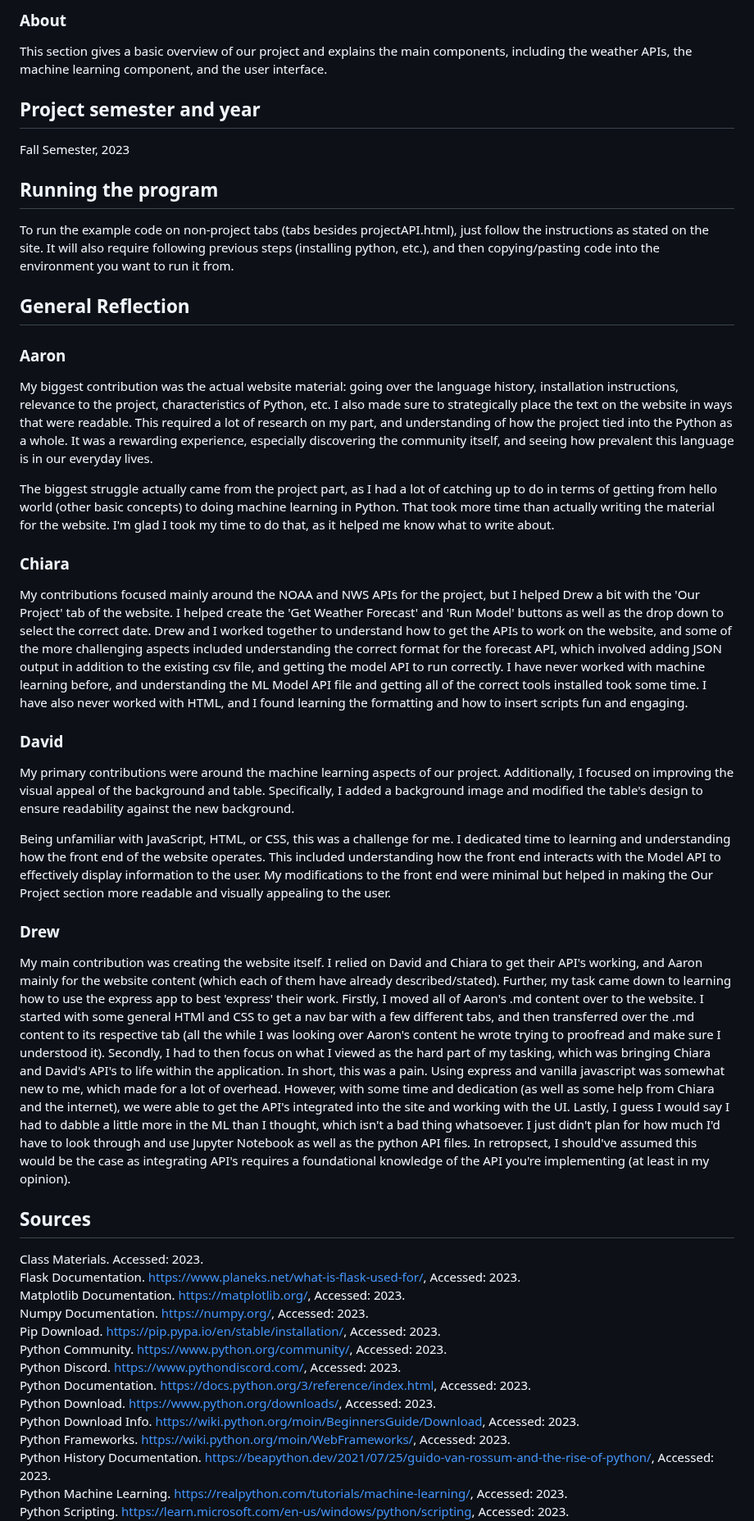
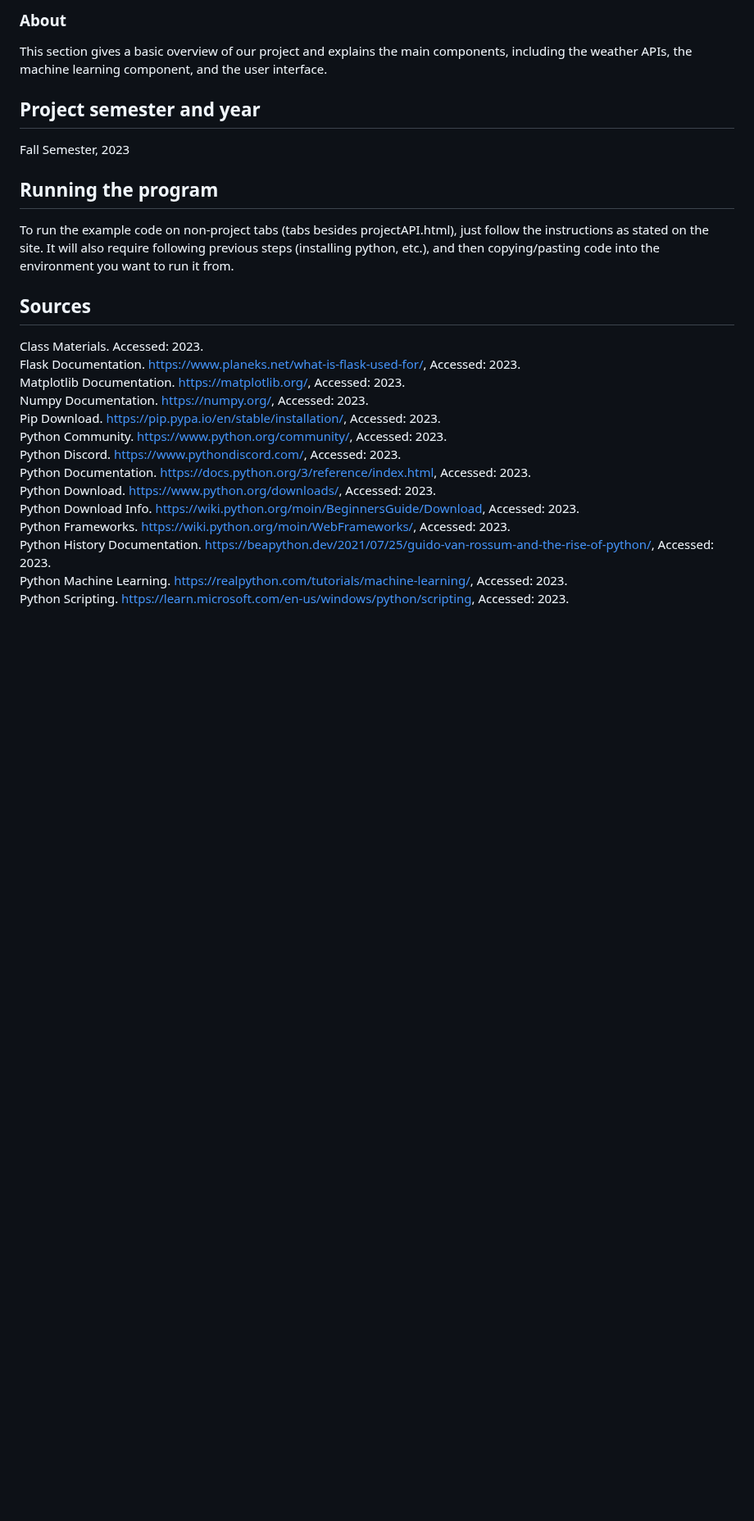
Before and after one commit to chiaraaltobelli/Trail-Condition-Prediction, a Markdown page: README.md, the part around the change. Shown at 82% size. GitHub-like rendering; blank space fills up the shorter version.

```diff
--- a/README.md
+++ b/README.md
@@ -34,27 +34,6 @@ Fall Semester, 2023
 ## Running the program
 To run the example code on non-project tabs (tabs besides projectAPI.html), just follow the instructions as stated on the site. It will also require following previous steps (installing python, etc.), and then copying/pasting code into the environment you want to run it from.
 
-## General Reflection
-### Aaron
-My biggest contribution was the actual website material: going over the language history, installation instructions, relevance to the project, characteristics of Python, etc. I also made sure to strategically place the text on the website in ways that were readable. This required a lot of research on my part, and understanding of how the project tied into the Python as a whole. It was a rewarding experience, especially discovering the community itself, and seeing how prevalent this language is in our everyday lives.
-
-The biggest struggle actually came from the project part, as I had a lot of catching up to do in terms of getting from hello world (other basic concepts) to doing machine learning in Python. That took more time than actually writing the material for the website. I'm glad I took my time to do that, as it helped me know what to write about.
-
-### Chiara
-My contributions focused mainly around the NOAA and NWS APIs for the project, but I helped Drew a bit with the 'Our Project' tab of the website. I helped create the 'Get Weather Forecast' and 'Run Model' buttons as well as the drop down to select the correct date. Drew and I worked together to understand how to get the APIs to work on the website, and some of the more challenging aspects included understanding the correct format for the forecast API, which involved adding JSON output in addition to the existing csv file, and getting the model API to run correctly. I have never worked with machine learning before, and understanding the ML Model API file and getting all of the correct tools installed took some time. I have also never worked with HTML, and I found learning the formatting and how to insert scripts fun and engaging.
-
-### David
-My primary contributions were around the machine learning aspects of our project. Additionally, I focused on improving the visual appeal of the background and table. Specifically, I added a background image and modified the table's design to ensure readability against the new background.
-
-Being unfamiliar with JavaScript, HTML, or CSS, this was a challenge for me. I dedicated time to learning and understanding how the front end of the website operates. This included understanding how the front end interacts with the Model API to effectively display information to the user. My modifications to the front end were minimal but helped in making the Our Project section more readable and visually appealing to the user.
-
-### Drew
-My main contribution was creating the website itself. I relied on David and Chiara to get their API's working, and Aaron mainly for the website content (which
-each of them have already described/stated). Further, my task came down to learning how to use the express app to best 'express' their work. Firstly, I moved all
-of Aaron's .md content over to the website. I started with some general HTMl and CSS to get a nav bar with a few different tabs, and then transferred over the
-.md content to its respective tab (all the while I was looking over Aaron's content he wrote trying to proofread and make sure I understood it). Secondly, I had to then focus on what I viewed as the hard part of my tasking, which was bringing Chiara and David's API's to life within the application. In short, this was a pain.
-Using express and vanilla javascript was somewhat new to me, which made for a lot of overhead. However, with some time and dedication (as well as some help from Chiara and the internet), we were able to get the API's integrated into the site and working with the UI. Lastly, I guess I would say I had to dabble a little more in the ML than I thought, which isn't a bad thing whatsoever. I just didn't plan for how much I'd have to look through and use Jupyter Notebook as well as the python API files. In retropsect, I should've assumed this would be the case as integrating API's requires a foundational knowledge of the API you're implementing (at least in my opinion).
-
 ## Sources
 Class Materials. Accessed: 2023.\
 Flask Documentation. https://www.planeks.net/what-is-flask-used-for/, Accessed: 2023.\
```
